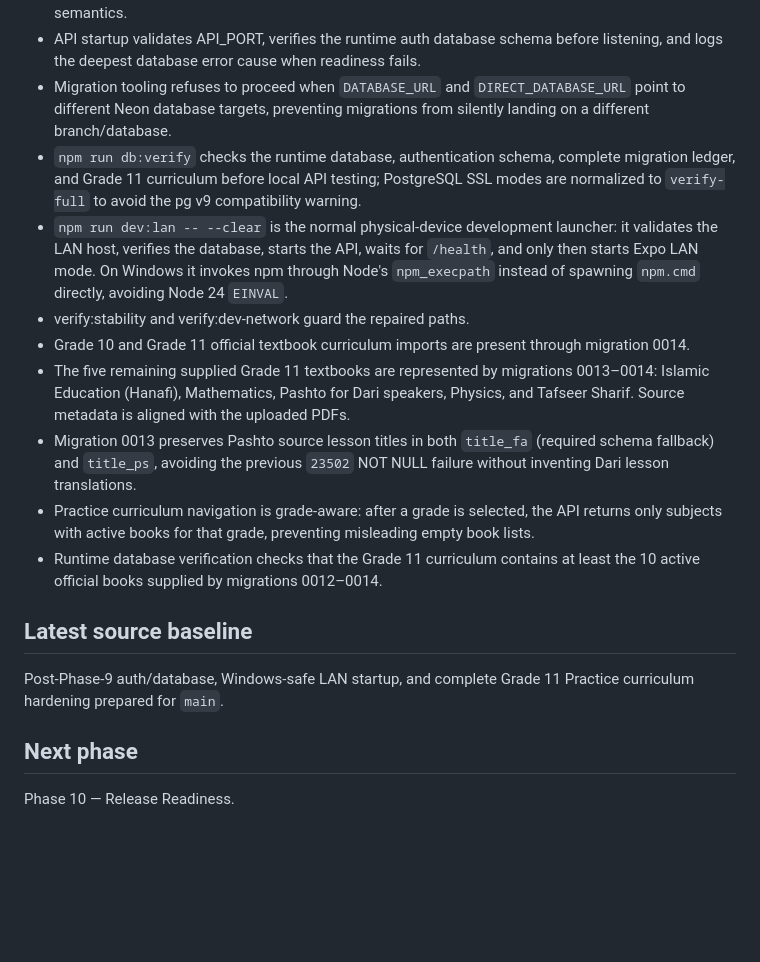
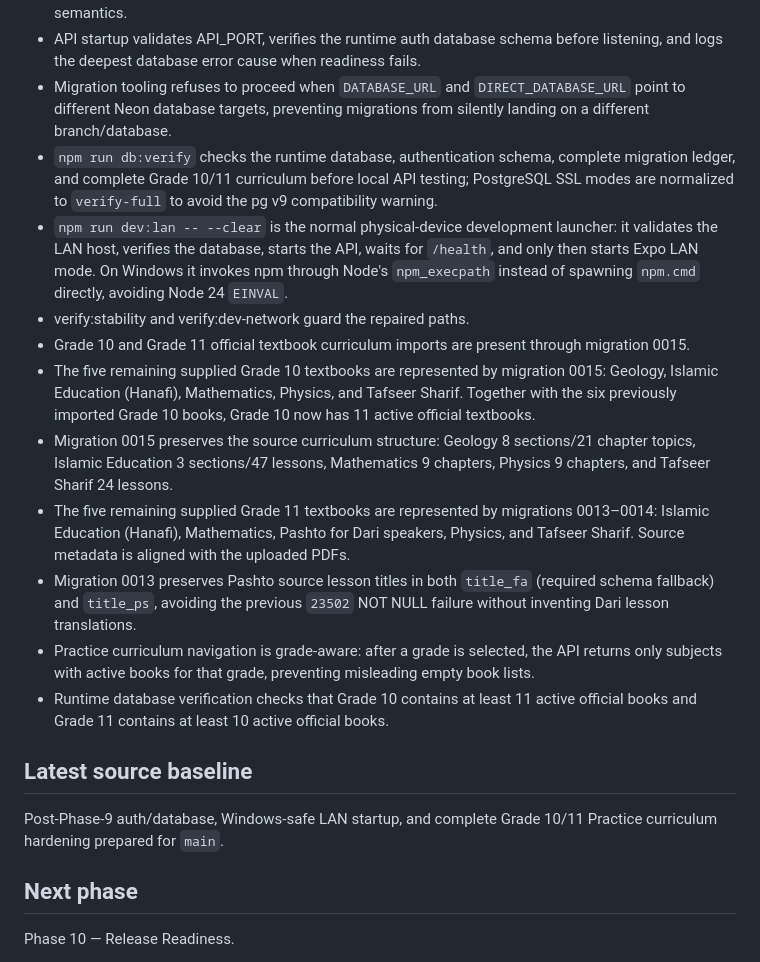
Before and after one commit to Alisina137/kankor, a Markdown page: docs/PROJECT-STATE.md, the part around the change. Drawn GitHub-style; blank space fills up the shorter version.

Commit message:
Document complete Grade 10 curriculum import

```diff
--- a/docs/PROJECT-STATE.md
+++ b/docs/PROJECT-STATE.md
@@ -173,17 +173,19 @@ Phase 9 — Administration and Content Quality completed in source.
 - PostgreSQL migration tooling pins sslmode=verify-full to preserve current certificate-verification semantics.
 - API startup validates API_PORT, verifies the runtime auth database schema before listening, and logs the deepest database error cause when readiness fails.
 - Migration tooling refuses to proceed when `DATABASE_URL` and `DIRECT_DATABASE_URL` point to different Neon database targets, preventing migrations from silently landing on a different branch/database.
-- `npm run db:verify` checks the runtime database, authentication schema, complete migration ledger, and Grade 11 curriculum before local API testing; PostgreSQL SSL modes are normalized to `verify-full` to avoid the pg v9 compatibility warning.
+- `npm run db:verify` checks the runtime database, authentication schema, complete migration ledger, and complete Grade 10/11 curriculum before local API testing; PostgreSQL SSL modes are normalized to `verify-full` to avoid the pg v9 compatibility warning.
 - `npm run dev:lan -- --clear` is the normal physical-device development launcher: it validates the LAN host, verifies the database, starts the API, waits for `/health`, and only then starts Expo LAN mode. On Windows it invokes npm through Node's `npm_execpath` instead of spawning `npm.cmd` directly, avoiding Node 24 `EINVAL`.
 - verify:stability and verify:dev-network guard the repaired paths.
-- Grade 10 and Grade 11 official textbook curriculum imports are present through migration 0014.
+- Grade 10 and Grade 11 official textbook curriculum imports are present through migration 0015.
+- The five remaining supplied Grade 10 textbooks are represented by migration 0015: Geology, Islamic Education (Hanafi), Mathematics, Physics, and Tafseer Sharif. Together with the six previously imported Grade 10 books, Grade 10 now has 11 active official textbooks.
+- Migration 0015 preserves the source curriculum structure: Geology 8 sections/21 chapter topics, Islamic Education 3 sections/47 lessons, Mathematics 9 chapters, Physics 9 chapters, and Tafseer Sharif 24 lessons.
 - The five remaining supplied Grade 11 textbooks are represented by migrations 0013–0014: Islamic Education (Hanafi), Mathematics, Pashto for Dari speakers, Physics, and Tafseer Sharif. Source metadata is aligned with the uploaded PDFs.
 - Migration 0013 preserves Pashto source lesson titles in both `title_fa` (required schema fallback) and `title_ps`, avoiding the previous `23502` NOT NULL failure without inventing Dari lesson translations.
 - Practice curriculum navigation is grade-aware: after a grade is selected, the API returns only subjects with active books for that grade, preventing misleading empty book lists.
-- Runtime database verification checks that the Grade 11 curriculum contains at least the 10 active official books supplied by migrations 0012–0014.
+- Runtime database verification checks that Grade 10 contains at least 11 active official books and Grade 11 contains at least 10 active official books.
 
 ## Latest source baseline
-Post-Phase-9 auth/database, Windows-safe LAN startup, and complete Grade 11 Practice curriculum hardening prepared for `main`.
+Post-Phase-9 auth/database, Windows-safe LAN startup, and complete Grade 10/11 Practice curriculum hardening prepared for `main`.
 
 ## Next phase
 Phase 10 — Release Readiness.
```
